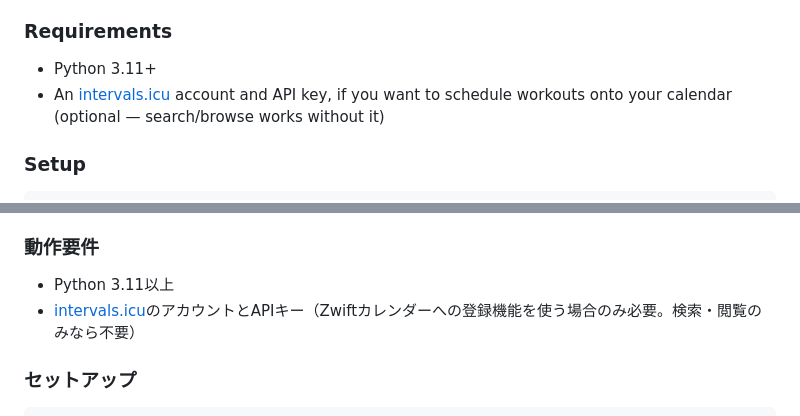
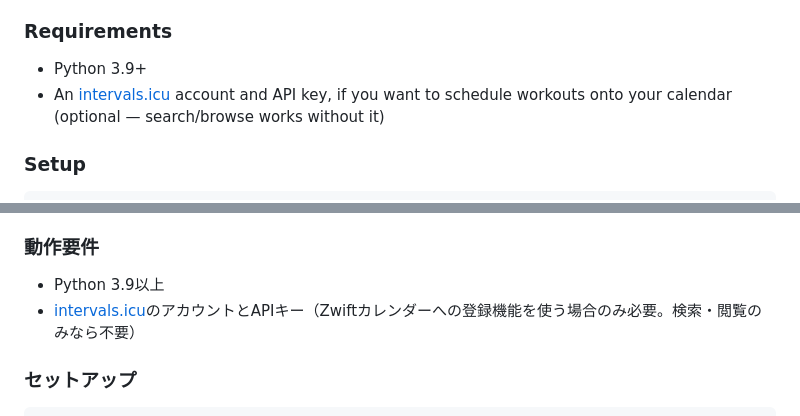
Before and after one commit to nanotech17/zwift-workout-selector, a Markdown page: README.md, 2 parts joined by grey strips. GitHub-like rendering.

Commit message:
docs: correct Python version requirement in README
The stated requirement (3.11+) didn't match the actually-running
environment (.venv is 3.9.5) or the codebase, which uses no 3.10+/3.11+
syntax (no match-case, no PEP 604 union types). Lower to 3.9+.

Co-Authored-By: Claude Sonnet 5 <noreply@anthropic.com>
Claude-Session: https://claude.ai/code/session_01L9SZgjoTk3JeZ19oSyfbeq

```diff
--- a/README.md
+++ b/README.md
@@ -35,7 +35,7 @@ This README is in English, followed by a Japanese translation.
 
 ### Requirements
 
-- Python 3.11+
+- Python 3.9+
 - An [intervals.icu](https://intervals.icu) account and API key, if you want
   to schedule workouts onto your calendar (optional — search/browse works
   without it)
@@ -159,7 +159,7 @@ MIT — see `LICENSE`.
 
 ### 動作要件
 
-- Python 3.11以上
+- Python 3.9以上
 - [intervals.icu](https://intervals.icu)のアカウントとAPIキー（Zwiftカレンダーへの登録機能を使う場合のみ必要。検索・閲覧のみなら不要）
 
 ### セットアップ
```
